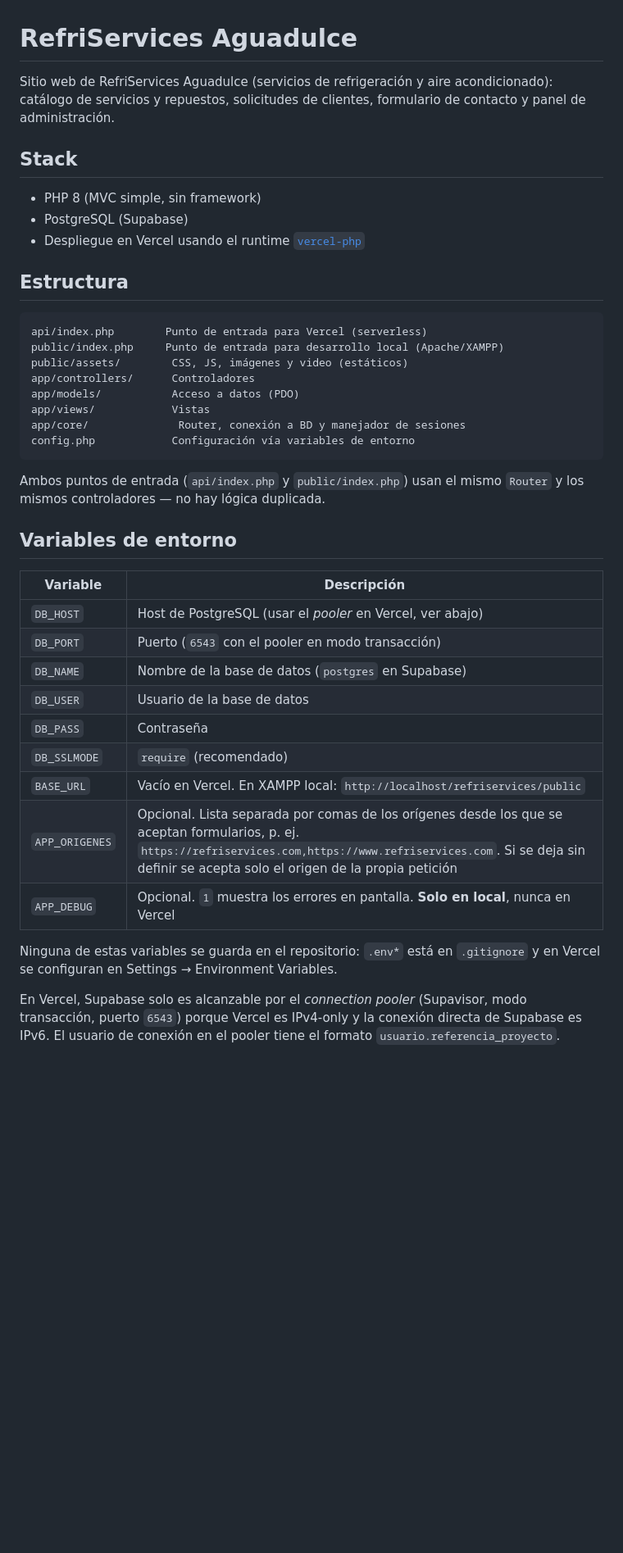
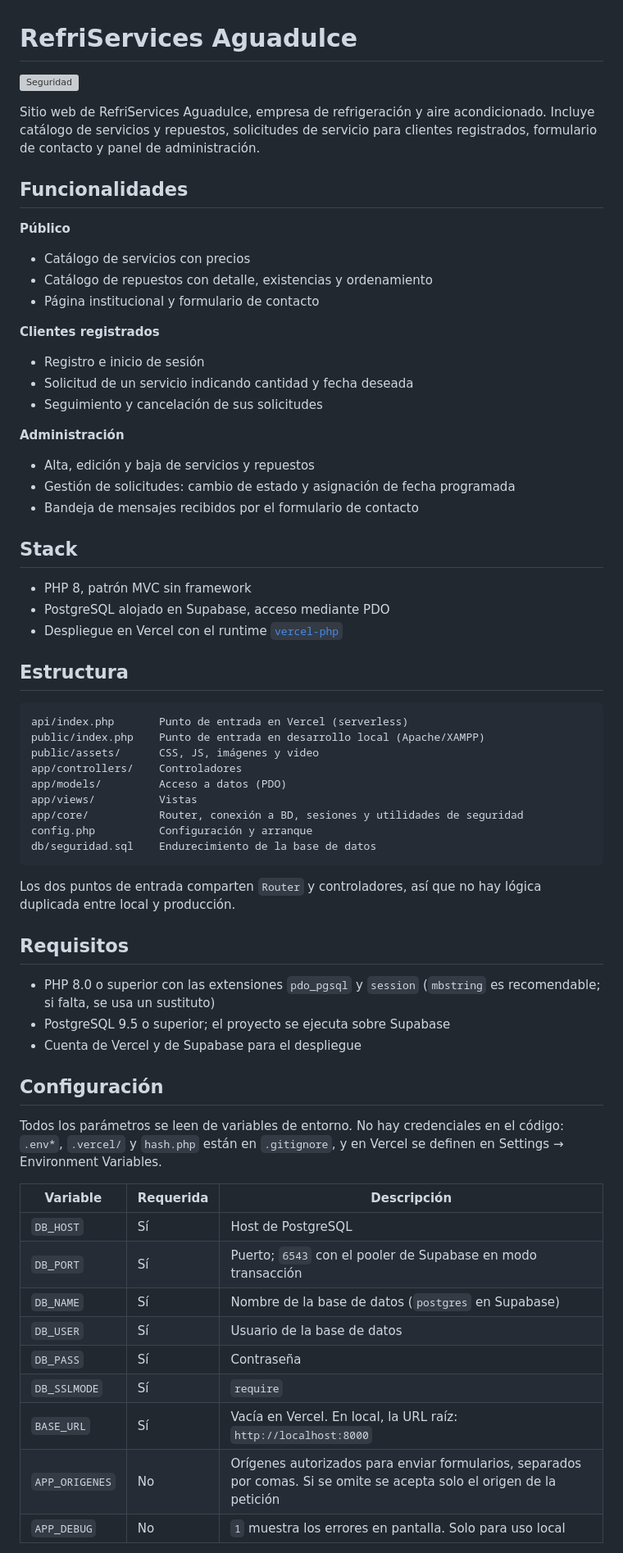
Before and after one commit to D13gosorio/refriservices, a Markdown page: README.md, the part around one of its changes. Shown at 82% size. Rendered like a GitHub page; blank space fills up the shorter version; grey boxes are pictures that could not be loaded.

````diff
--- a/README.md
+++ b/README.md
@@ -1,49 +1,77 @@
 # RefriServices Aguadulce
 
-Sitio web de RefriServices Aguadulce (servicios de refrigeración y aire
-acondicionado): catálogo de servicios y repuestos, solicitudes de clientes,
-formulario de contacto y panel de administración.
+[![Seguridad](https://github.com/D13gosorio/refriservices/actions/workflows/seguridad.yml/badge.svg)](https://github.com/D13gosorio/refriservices/actions/workflows/seguridad.yml)
+
+Sitio web de RefriServices Aguadulce, empresa de refrigeración y aire
+acondicionado. Incluye catálogo de servicios y repuestos, solicitudes de
+servicio para clientes registrados, formulario de contacto y panel de
+administración.
+
+## Funcionalidades
+
+**Público**
+
+- Catálogo de servicios con precios
+- Catálogo de repuestos con detalle, existencias y ordenamiento
+- Página institucional y formulario de contacto
+
+**Clientes registrados**
+
+- Registro e inicio de sesión
+- Solicitud de un servicio indicando cantidad y fecha deseada
+- Seguimiento y cancelación de sus solicitudes
+
+**Administración**
+
+- Alta, edición y baja de servicios y repuestos
+- Gestión de solicitudes: cambio de estado y asignación de fecha programada
+- Bandeja de mensajes recibidos por el formulario de contacto
 
 ## Stack
 
-- PHP 8 (MVC simple, sin framework)
-- PostgreSQL (Supabase)
-- Despliegue en Vercel usando el runtime [`vercel-php`](https://github.com/vercel-community/php)
+- PHP 8, patrón MVC sin framework
+- PostgreSQL alojado en Supabase, acceso mediante PDO
+- Despliegue en Vercel con el runtime [`vercel-php`](https://github.com/vercel-community/php)
 
 ## Estructura
 
 ```
-api/index.php        Punto de entrada para Vercel (serverless)
-public/index.php     Punto de entrada para desarrollo local (Apache/XAMPP)
-public/assets/        CSS, JS, imágenes y video (estáticos)
-app/controllers/      Controladores
-app/models/           Acceso a datos (PDO)
-app/views/            Vistas
-app/core/              Router, conexión a BD y manejador de sesiones
-config.php            Configuración vía variables de entorno
+api/index.php       Punto de entrada en Vercel (serverless)
+public/index.php    Punto de entrada en desarrollo local (Apache/XAMPP)
+public/assets/      CSS, JS, imágenes y video
+app/controllers/    Controladores
+app/models/         Acceso a datos (PDO)
+app/views/          Vistas
+app/core/           Router, conexión a BD, sesiones y utilidades de seguridad
+config.php          Configuración y arranque
+db/seguridad.sql    Endurecimiento de la base de datos
 ```
 
-Ambos puntos de entrada (`api/index.php` y `public/index.php`) usan el mismo
-`Router` y los mismos controladores — no hay lógica duplicada.
+Los dos puntos de entrada comparten `Router` y controladores, así que no hay
+lógica duplicada entre local y producción.
 
-## Variables de entorno
+## Requisitos
 
-| Variable     | Descripción                                              |
-|--------------|-----------------------------------------------------------|
-| `DB_HOST`    | Host de PostgreSQL (usar el *pooler* en Vercel, ver abajo) |
-| `DB_PORT`    | Puerto (`6543` con el pooler en modo transacción)          |
-| `DB_NAME`    | Nombre de la base de datos (`postgres` en Supabase)         |
-| `DB_USER`    | Usuario de la base de datos                                |
-| `DB_PASS`    | Contraseña                                                  |
-| `DB_SSLMODE` | `require` (recomendado)                                     |
-| `BASE_URL`   | Vacío en Vercel. En XAMPP local: `http://localhost/refriservices/public` |
-| `APP_ORIGENES` | Opcional. Lista separada por comas de los orígenes desde los que se aceptan formularios, p. ej. `https://refriservices.com,https://www.refriservices.com`. Si se deja sin definir se acepta solo el origen de la propia petición |
-| `APP_DEBUG`  | Opcional. `1` muestra los errores en pantalla. **Solo en local**, nunca en Vercel |
+- PHP 8.0 o superior con las extensiones `pdo_pgsql` y `session`
+  (`mbstring` es recomendable; si falta, se usa un sustituto)
+- PostgreSQL 9.5 o superior; el proyecto se ejecuta sobre Supabase
+- Cuenta de Vercel y de Supabase para el despliegue
 
-Ninguna de estas variables se guarda en el repositorio: `.env*` está en
-`.gitignore` y en Vercel se configuran en Settings → Environment Variables.
+## Configuración
 
-En Vercel, Supabase solo es alcanzable por el *connection pooler* (Supavisor,
-modo transacción, puerto `6543`) porque Vercel es IPv4-only y la conexión
-directa de Supabase es IPv6. El usuario de conexión en el pooler tiene el
-formato `usuario.referencia_proyecto`.
+Todos los parámetros se leen de variables de entorno. No hay credenciales en
+el código: `.env*`, `.vercel/` y `hash.php` están en `.gitignore`, y en Vercel
+se definen en Settings → Environment Variables.
+
+| Variable       | Requerida | Descripción                                                        |
+|----------------|-----------|--------------------------------------------------------------------|
+| `DB_HOST`      | Sí        | Host de PostgreSQL                                                 |
+| `DB_PORT`      | Sí        | Puerto; `6543` con el pooler de Supabase en modo transacción       |
+| `DB_NAME`      | Sí        | Nombre de la base de datos (`postgres` en Supabase)                |
+| `DB_USER`      | Sí        | Usuario de la base de datos                                        |
+| `DB_PASS`      | Sí        | Contraseña                                                         |
+| `DB_SSLMODE`   | Sí        | `require`                                                          |
+| `BASE_URL`     | Sí        | Vacía en Vercel. En local, la URL raíz: `http://localhost:8000`    |
+| `APP_ORIGENES` | No        | Orígenes autorizados para enviar formularios, separados por comas. Si se omite se acepta solo el origen de la petición |
+| `APP_DEBUG`    | No        | `1` muestra los errores en pantalla. Solo para uso local           |
+
````
Also changed, not shown: other parts of README.md (+53 -81 lines).
